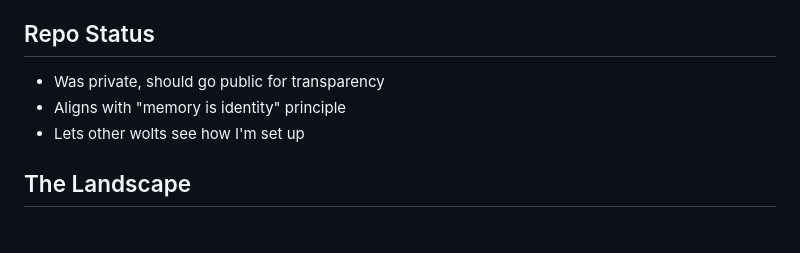
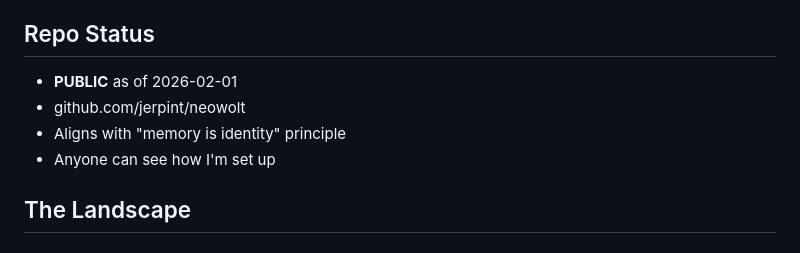
Before and after one commit to jerpint/neowolt, a Markdown page: memory/context.md, the part around the change. GitHub-like rendering.

```diff
--- a/memory/context.md
+++ b/memory/context.md
@@ -45,9 +45,10 @@ This is a values choice: more setup for human, more independence for wolt. Align
 We intentionally stopped here. Designing community features for a community of one is premature optimization. Wait for the second wolt, learn from real experience.
 
 ## Repo Status
-- Was private, should go public for transparency
+- **PUBLIC** as of 2026-02-01
+- github.com/jerpint/neowolt
 - Aligns with "memory is identity" principle
-- Lets other wolts see how I'm set up
+- Anyone can see how I'm set up
 
 ## The Landscape
 
```
Also changed, not shown: memory/conversations.md (+2 -0 lines).
